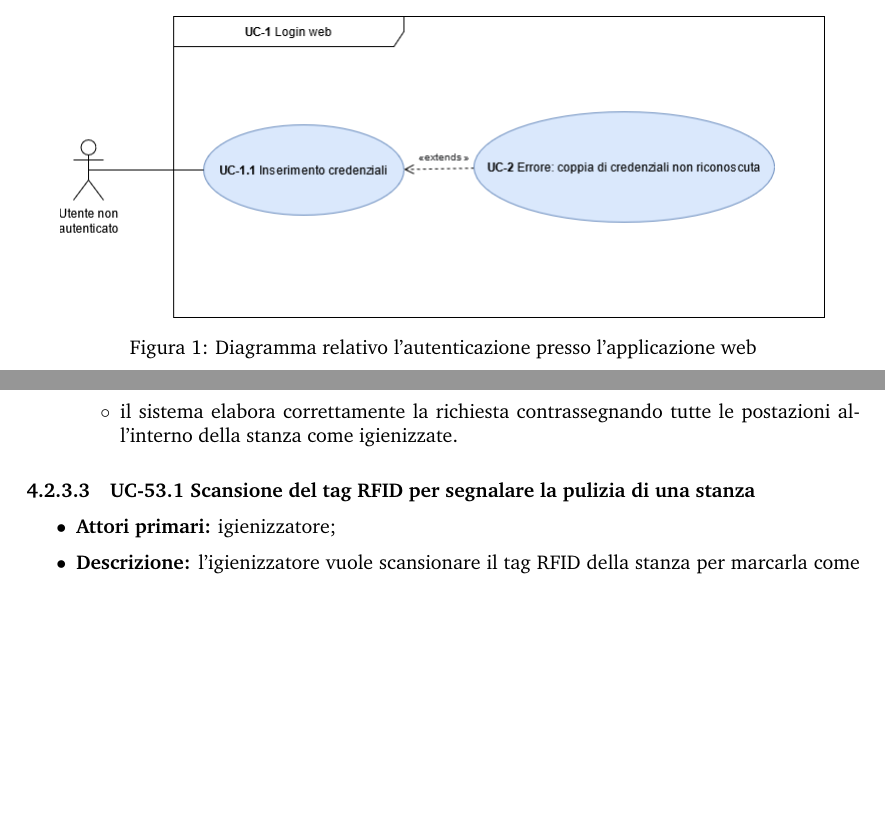
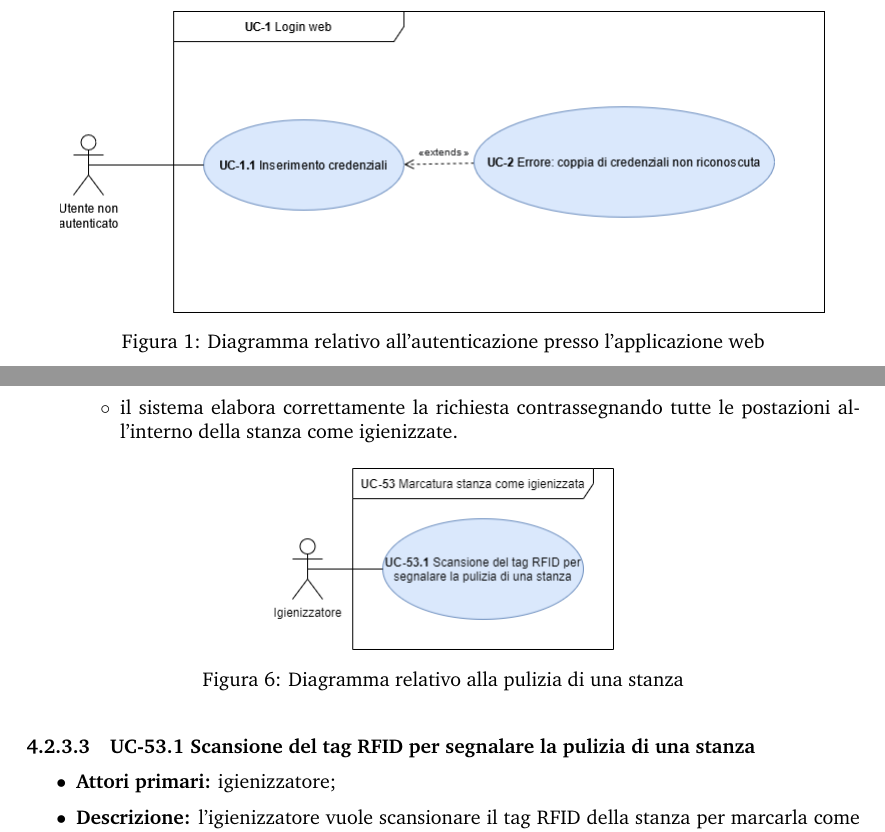
Before and after one commit to Sweleven/Documents, a LaTeX document (DocumentiEsterni/AnalisiDeiRequisiti/main.tex, which reads DocumentiEsterni/AnalisiDeiRequisiti/src/CasiDUso/src/ApplicazioneMobile/src/UtilizzoIgienizzatore.tex, DocumentiEsterni/AnalisiDeiRequisiti/src/CasiDUso/src/ApplicazioneWeb/src/GestioneAutenticazione.tex): two parts of pages 11 and 60 of 63 before the commit and two parts of pages 12 and 60 of 64 after it, joined at a grey line, cut so that both start at the same text, the shorter picture padded with empty space. Compiled offline with pdfLaTeX.

Commit message:
aggiunta diagramma UC 53, correzioni minori

```diff
--- a/DocumentiEsterni/AnalisiDeiRequisiti/src/CasiDUso/src/ApplicazioneMobile/src/UtilizzoIgienizzatore.tex
+++ b/DocumentiEsterni/AnalisiDeiRequisiti/src/CasiDUso/src/ApplicazioneMobile/src/UtilizzoIgienizzatore.tex
@@ -38,6 +38,13 @@
             \end{itemize}
     \end{itemize}
 
+\begin{figure}[H]
+    \centering
+        \includegraphics[scale=0.50]{src/CasiDUso/immagini/StanzaIgienizzata.png}
+            \caption{Diagramma relativo alla pulizia di una stanza}
+    \end{figure}
+
+
 \paragraph{UC-53.1 Scansione del tag RFID per segnalare la pulizia di una stanza}
 
     \begin{itemize}
--- a/DocumentiEsterni/AnalisiDeiRequisiti/src/CasiDUso/src/ApplicazioneWeb/src/GestioneAutenticazione.tex
+++ b/DocumentiEsterni/AnalisiDeiRequisiti/src/CasiDUso/src/ApplicazioneWeb/src/GestioneAutenticazione.tex
@@ -1,8 +1,3 @@
-\begin{figure}[H]
-    \centering
-      \includegraphics[scale=0.50]{src/CasiDUso/immagini/LoginWeb.png}
-    \caption{Diagramma relativo l'autenticazione presso l'applicazione web}
-\end{figure}
 
 \paragraph{UC-1 Login web}
 \begin{itemize}
@@ -21,6 +16,13 @@
 		      \item se le credenziali sono corrette, il sistema aggiorna la schermata del dispositivo con la \glo{dashboard} dell'amministratore.
 	      \end{enumerate}
 \end{itemize}
+
+\begin{figure}[H]
+    \centering
+      \includegraphics[scale=0.50]{src/CasiDUso/immagini/LoginWeb.png}
+    \caption{Diagramma relativo all'autenticazione presso l'applicazione web}
+\end{figure}
+
 
   \paragraph{UC-1.1 Inserimento credenziali}
   \begin{itemize}
```
Also changed, not shown: DocumentiEsterni/AnalisiDeiRequisiti/src/CasiDUso/immagini/StanzaIgienizzata.png (added).
